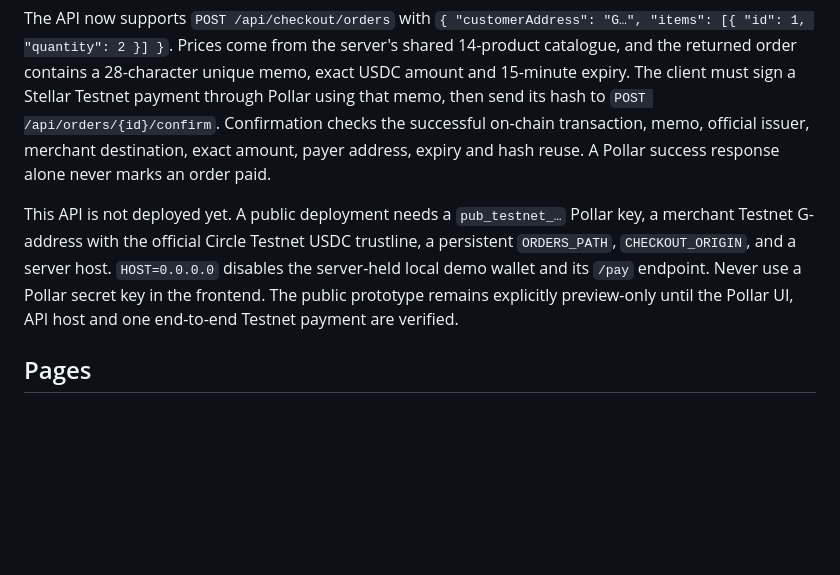
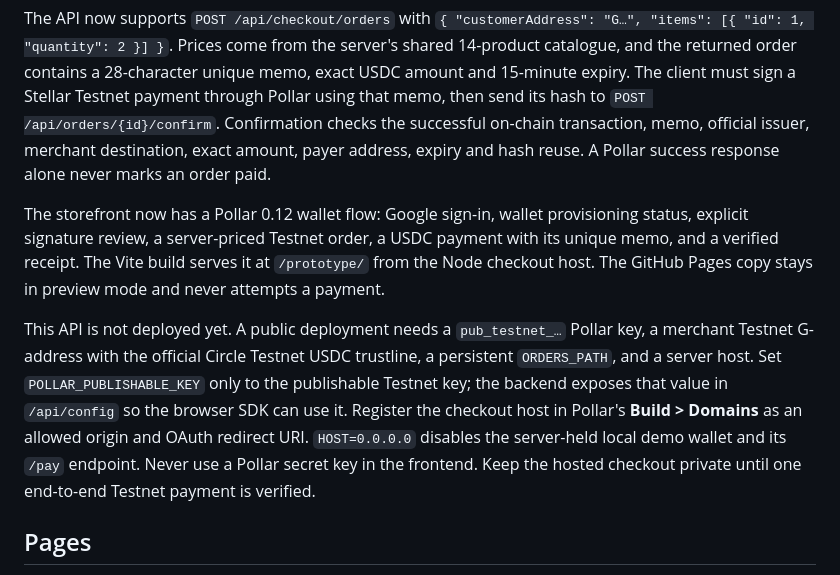
Before and after one commit to infoenzastore-cmd/enza3.mvmnt1, a Markdown page: README.md, the part around the change. Drawn GitHub-style; blank space fills up the shorter version.

Commit message:
Add Pollar Testnet wallet checkout flow

```diff
--- a/README.md
+++ b/README.md
@@ -12,7 +12,9 @@ Pollar 0.12 is the selected extension-free wallet path for the next Testnet chec
 
 The API now supports `POST /api/checkout/orders` with `{ "customerAddress": "G…", "items": [{ "id": 1, "quantity": 2 }] }`. Prices come from the server's shared 14-product catalogue, and the returned order contains a 28-character unique memo, exact USDC amount and 15-minute expiry. The client must sign a Stellar Testnet payment through Pollar using that memo, then send its hash to `POST /api/orders/{id}/confirm`. Confirmation checks the successful on-chain transaction, memo, official issuer, merchant destination, exact amount, payer address, expiry and hash reuse. A Pollar success response alone never marks an order paid.
 
-This API is not deployed yet. A public deployment needs a `pub_testnet_…` Pollar key, a merchant Testnet G-address with the official Circle Testnet USDC trustline, a persistent `ORDERS_PATH`, `CHECKOUT_ORIGIN`, and a server host. `HOST=0.0.0.0` disables the server-held local demo wallet and its `/pay` endpoint. Never use a Pollar secret key in the frontend. The public prototype remains explicitly preview-only until the Pollar UI, API host and one end-to-end Testnet payment are verified.
+The storefront now has a Pollar 0.12 wallet flow: Google sign-in, wallet provisioning status, explicit signature review, a server-priced Testnet order, a USDC payment with its unique memo, and a verified receipt. The Vite build serves it at `/prototype/` from the Node checkout host. The GitHub Pages copy stays in preview mode and never attempts a payment.
+
+This API is not deployed yet. A public deployment needs a `pub_testnet_…` Pollar key, a merchant Testnet G-address with the official Circle Testnet USDC trustline, a persistent `ORDERS_PATH`, and a server host. Set `POLLAR_PUBLISHABLE_KEY` only to the publishable Testnet key; the backend exposes that value in `/api/config` so the browser SDK can use it. Register the checkout host in Pollar's **Build > Domains** as an allowed origin and OAuth redirect URI. `HOST=0.0.0.0` disables the server-held local demo wallet and its `/pay` endpoint. Never use a Pollar secret key in the frontend. Keep the hosted checkout private until one end-to-end Testnet payment is verified.
 
 ## Pages
 
```
